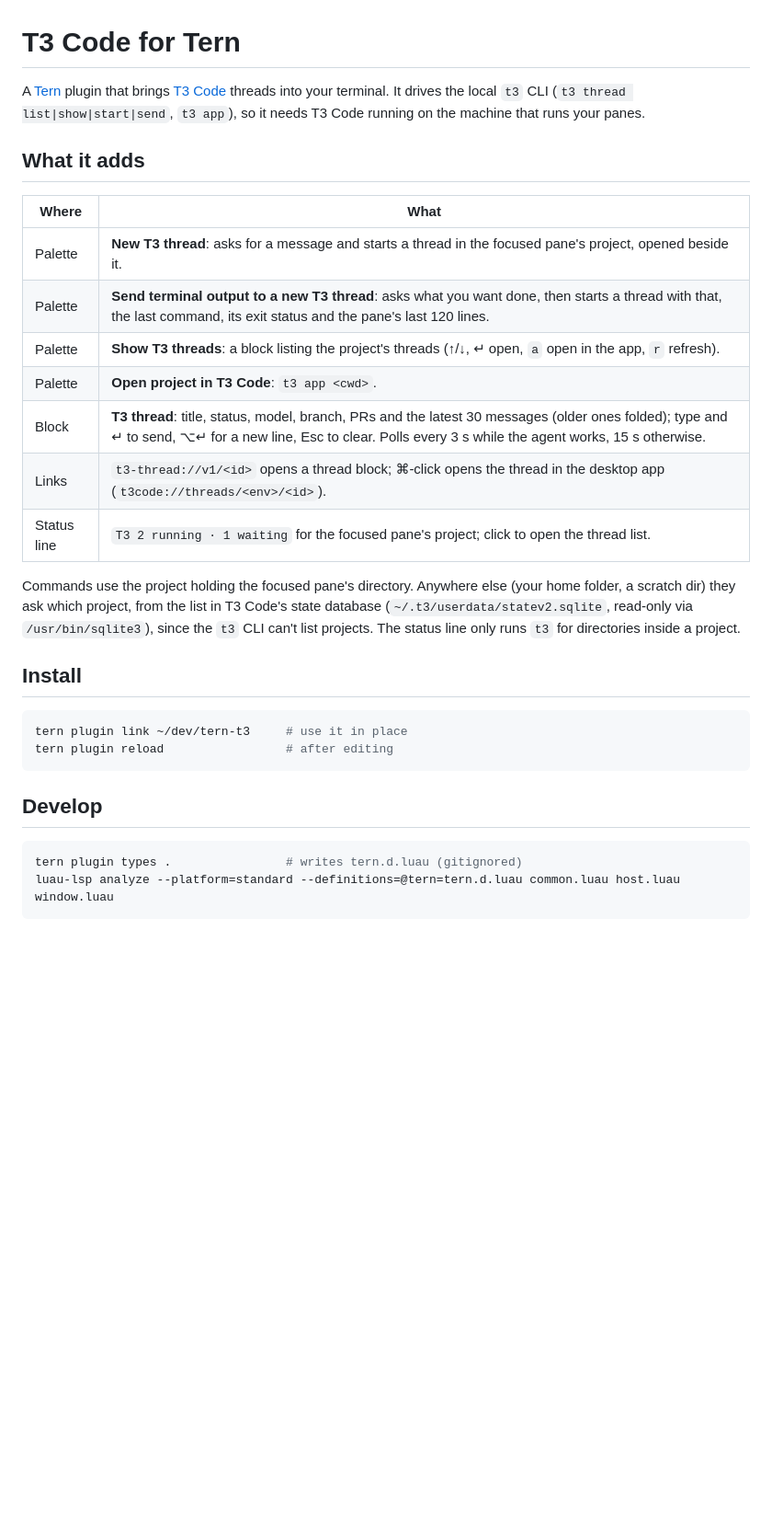
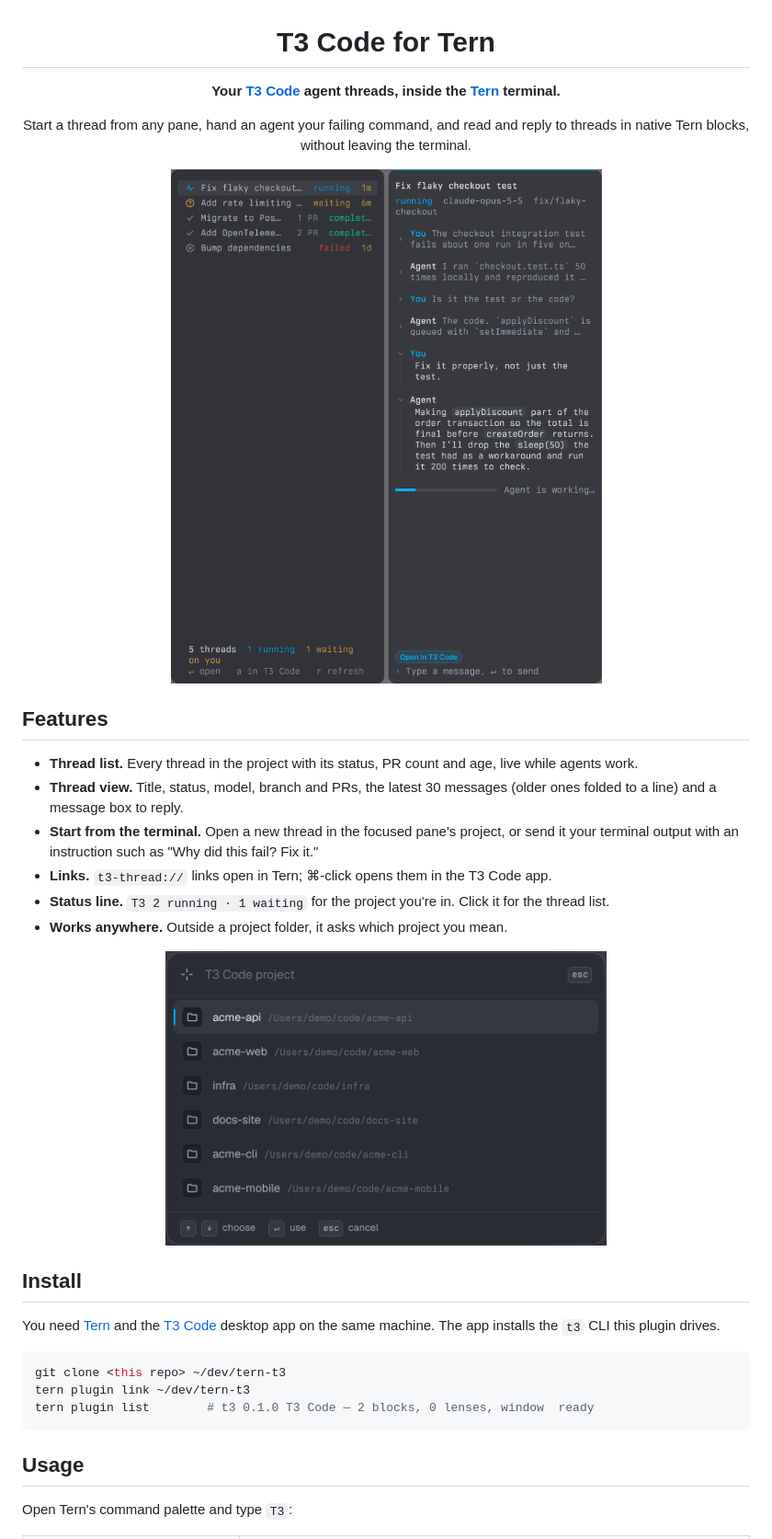
Before and after one commit to rcnsh/tern-t3, a Markdown page: README.md, the part around one of its changes. Shown at 92% size. Rendered like a GitHub page; pictures changed too: docs/picker.png (added), docs/thread.png (added); blank space fills up the shorter version.

Commit message:
docs: polish README with screenshots, usage and keys

````diff
--- a/README.md
+++ b/README.md
@@ -1,34 +3,39 @@
 # T3 Code for Tern
 
-A [Tern](https://docs.stencil.so/tern/) plugin that brings [T3 Code](https://github.com/pingdotgg/t3code)
-threads into your terminal. It drives the local `t3` CLI (`t3 thread list|show|start|send`, `t3 app`), so
-it needs T3 Code running on the machine that runs your panes.
+**Your [T3 Code](https://github.com/pingdotgg/t3code) agent threads, inside the [Tern](https://docs.stencil.so/tern/) terminal.**
 
-## What it adds
+Start a thread from any pane, hand an agent your failing command, and read and reply to threads
+in native Tern blocks, without leaving the terminal.
 
-| Where | What |
-| --- | --- |
-| Palette | **New T3 thread**: asks for a message and starts a thread in the focused pane's project, opened beside it. |
-| Palette | **Send terminal output to a new T3 thread**: asks what you want done, then starts a thread with that, the last command, its exit status and the pane's last 120 lines. |
-| Palette | **Show T3 threads**: a block listing the project's threads (↑/↓, ↵ open, `a` open in the app, `r` refresh). |
-| Palette | **Open project in T3 Code**: `t3 app <cwd>`. |
-| Block | **T3 thread**: title, status, model, branch, PRs and the latest 30 messages (older ones folded); type and ↵ to send, ⌥↵ for a new line, Esc to clear. Polls every 3 s while the agent works, 15 s otherwise. |
-| Links | `t3-thread://v1/<id>` opens a thread block; ⌘-click opens the thread in the desktop app (`t3code://threads/<env>/<id>`). |
-| Status line | `T3 2 running · 1 waiting` for the focused pane's project; click to open the thread list. |
+<img src="docs/thread.png" alt="A Tern window with a T3 thread list on the left and an open thread on the right, showing its status, model, branch, folded messages, a running agent and a message box" width="640">
 
-Commands use the project holding the focused pane's directory. Anywhere else (your home folder, a scratch dir) they ask which project, from the list in T3 Code's state database (`~/.t3/userdata/statev2.sqlite`, read-only via `/usr/bin/sqlite3`), since the `t3` CLI can't list projects. The status line only runs `t3` for directories inside a project.
+</div>
+
+## Features
+
+- **Thread list.** Every thread in the project with its status, PR count and age, live while agents work.
+- **Thread view.** Title, status, model, branch and PRs, the latest 30 messages (older ones folded to a line) and a message box to reply.
+- **Start from the terminal.** Open a new thread in the focused pane's project, or send it your terminal output with an instruction such as "Why did this fail? Fix it."
+- **Links.** `t3-thread://` links open in Tern; ⌘-click opens them in the T3 Code app.
+- **Status line.** `T3 2 running · 1 waiting` for the project you're in. Click it for the thread list.
+- **Works anywhere.** Outside a project folder, it asks which project you mean.
+
+<p align="center">
+  <img src="docs/picker.png" alt="Tern's picker listing T3 Code projects with their folders" width="480">
+</p>
 
 ## Install
 
+You need [Tern](https://docs.stencil.so/tern/) and the [T3 Code](https://github.com/pingdotgg/t3code)
+desktop app on the same machine. The app installs the `t3` CLI this plugin drives.
+
 ```sh
-tern plugin link ~/dev/tern-t3     # use it in place
-tern plugin reload                 # after editing
+git clone <this repo> ~/dev/tern-t3
+tern plugin link ~/dev/tern-t3
+tern plugin list        # t3 0.1.0 T3 Code — 2 blocks, 0 lenses, window  ready
 ```
 
-## Develop
+## Usage
 
-```sh
-tern plugin types .                # writes tern.d.luau (gitignored)
-luau-lsp analyze --platform=standard --definitions=@tern=tern.d.luau common.luau host.luau window.luau
-```
+Open Tern's command palette and type `T3`:
 
````
Also changed, not shown: other parts of README.md (+53 -6 lines).
